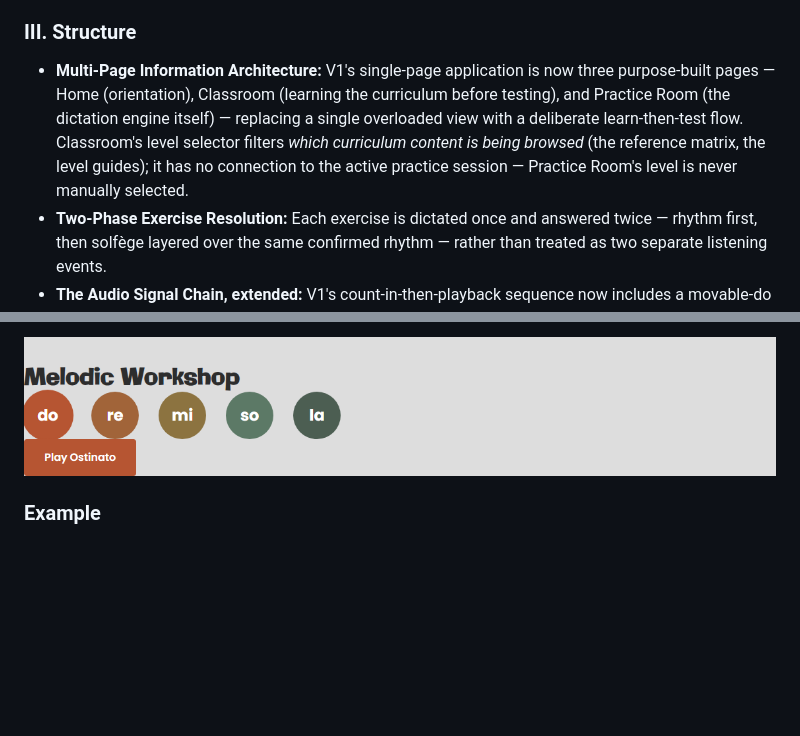
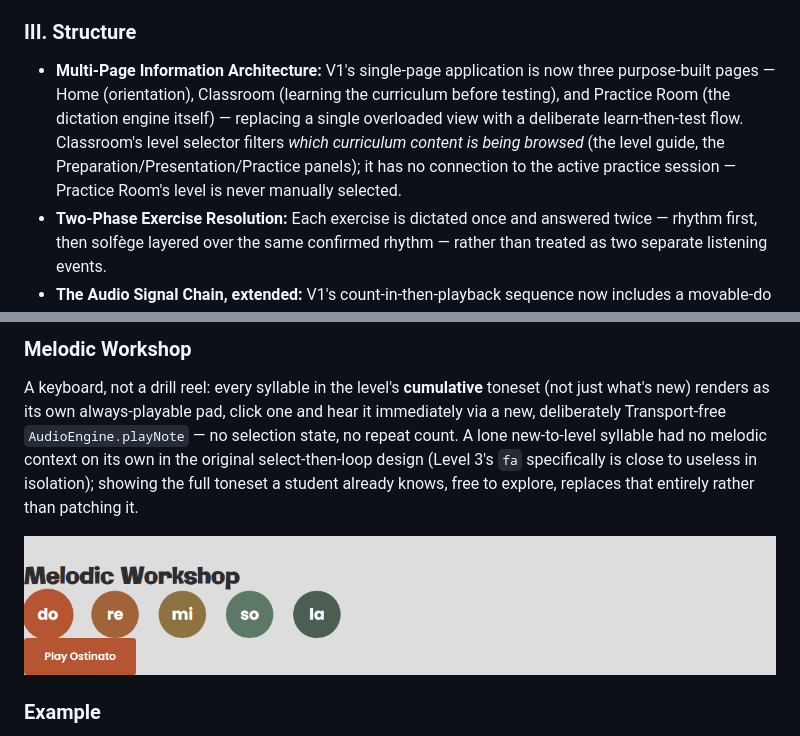
Before and after one commit to StockoL/solfaic, a Markdown page: README.md, 2 parts joined by grey strips. Rendered like a GitHub page; blank space fills up the shorter version.

```diff
--- a/README.md
+++ b/README.md
@@ -196,7 +196,7 @@ This table's names and hex values are the exact `atomic-tangerine`/`golden-polle
 
 ### III. Structure
 
-- **Multi-Page Information Architecture:** V1's single-page application is now three purpose-built pages — Home (orientation), Classroom (learning the curriculum before testing), and Practice Room (the dictation engine itself) — replacing a single overloaded view with a deliberate learn-then-test flow. Classroom's level selector filters _which curriculum content is being browsed_ (the reference matrix, the level guides); it has no connection to the active practice session — Practice Room's level is never manually selected.
+- **Multi-Page Information Architecture:** V1's single-page application is now three purpose-built pages — Home (orientation), Classroom (learning the curriculum before testing), and Practice Room (the dictation engine itself) — replacing a single overloaded view with a deliberate learn-then-test flow. Classroom's level selector filters _which curriculum content is being browsed_ (the level guide, the Preparation/Presentation/Practice panels); it has no connection to the active practice session — Practice Room's level is never manually selected.
 - **Two-Phase Exercise Resolution:** Each exercise is dictated once and answered twice — rhythm first, then solfège layered over the same confirmed rhythm — rather than treated as two separate listening events.
 - **The Audio Signal Chain, extended:** V1's count-in-then-playback sequence now includes a movable-do resolution step between generation and sound, plus a dedicated starting-note cue at the rhythm-to-pitch transition, giving the student a stable reference pitch before the second phase begins.
 
@@ -418,5 +426,9 @@ Two more Classroom panels turn Presentation's "here's what's new" moment into co
 
-![Melodic Workshop, showing a selected solfège circle and its Play Ostinato button](./docs/screenshots/v2_melodic_workshop.png)
+### Melodic Workshop
+
+A keyboard, not a drill reel: every syllable in the level's **cumulative** toneset (not just what's new) renders as its own always-playable pad, click one and hear it immediately via a new, deliberately Transport-free `AudioEngine.playNote` — no selection state, no repeat count. A lone new-to-level syllable had no melodic context on its own in the original select-then-loop design (Level 3's `fa` specifically is close to useless in isolation); showing the full toneset a student already knows, free to explore, replaces that entirely rather than patching it.
+
+![Melodic Workshop at Level 3, showing every cumulative syllable as an independently clickable key](./docs/screenshots/v2_melodic_workshop.png)
 
 ### Example
 
```
Also changed, not shown: other parts of README.md (+14 -6 lines).
